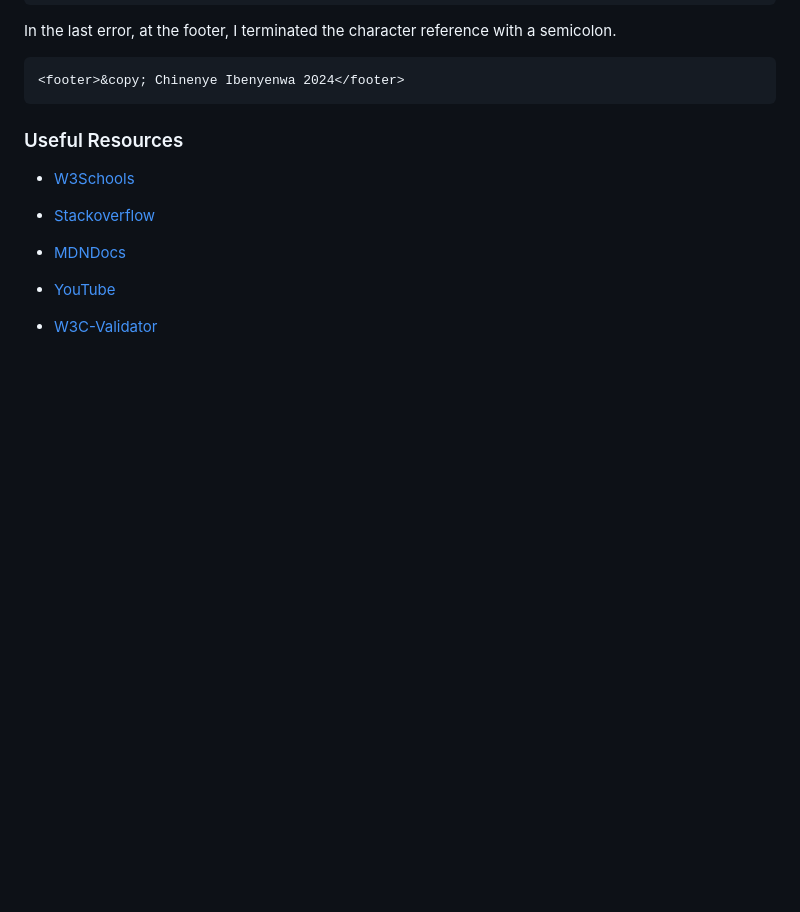
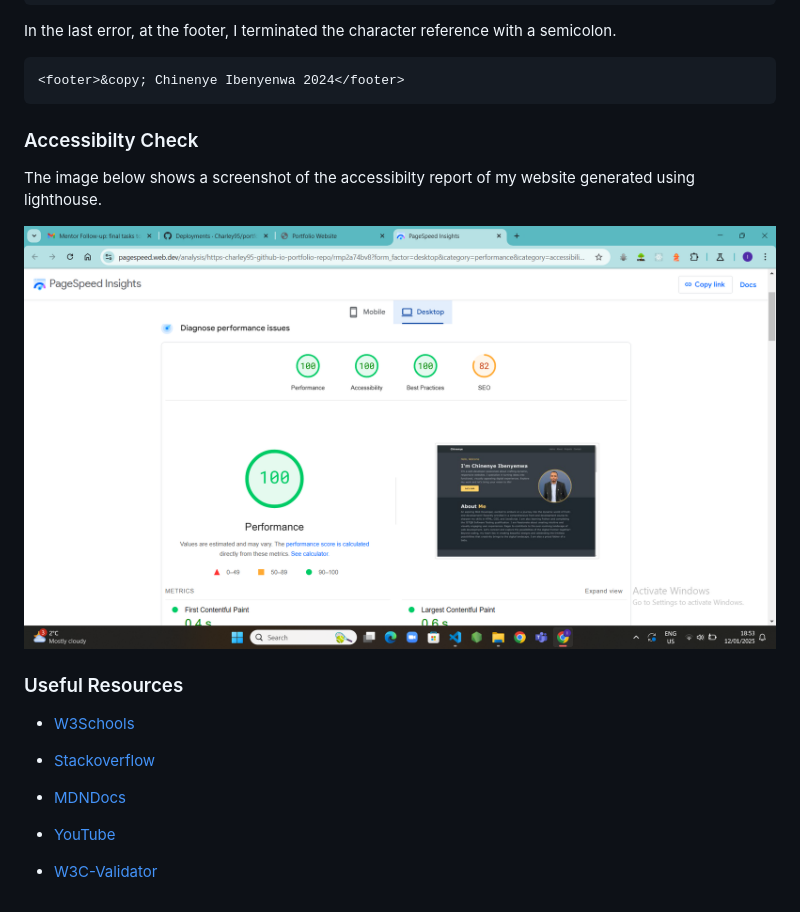
Before and after one commit to Charley95/portfolio-repo, a Markdown page: README.md, the part around the change. Rendered like a GitHub page; pictures changed too: assets/Images/Accessibility check.png (added); blank space fills up the shorter version.

Commit message:
added accessibility report to my READMe

````diff
--- a/README.md
+++ b/README.md
@@ -57,6 +57,12 @@ In the last error, at the footer, I terminated the character reference with a se
 <footer>&copy; Chinenye Ibenyenwa 2024</footer>
 ```
 
+
+### Accessibilty Check
+The image below shows a screenshot of the accessibilty report of my website generated using lighthouse.
+
+![Accessibility report image](assets/Images/Accessibility%20check.png)
+
 ### Useful Resources
 
 - [W3Schools](https://www.w3schools.com/)
````
